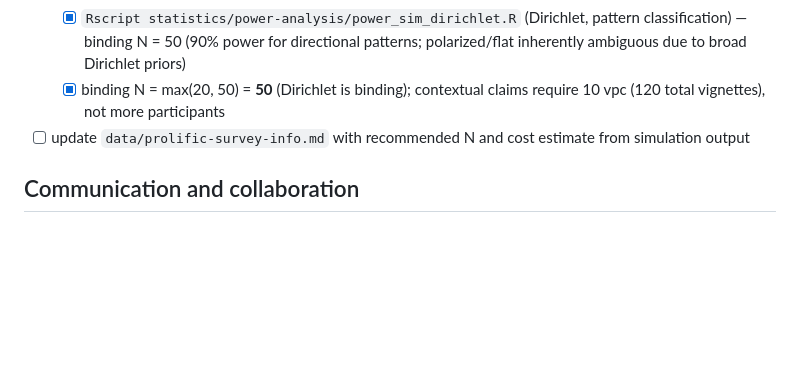
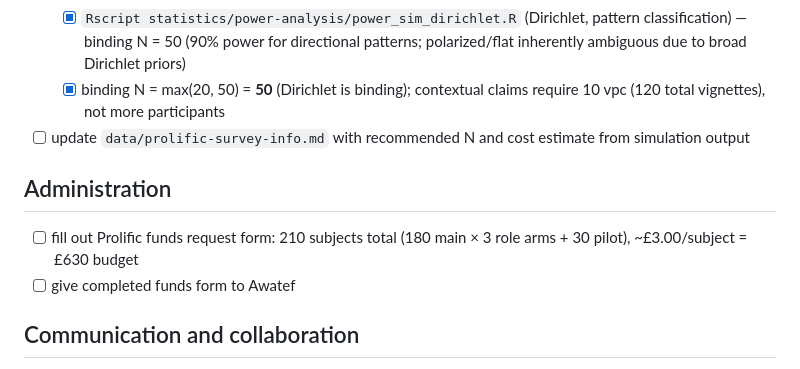
Before and after one commit to trondarild/COGEMI_RL, a Markdown page: todo.md, the part around the change. GitHub-like rendering; blank space fills up the shorter version.

Commit message:
Add admin tasks: Prolific funds form and handoff to Awatef
210 subjects: 180 main (60 per role arm x 3) + 30 pilot. ~£630 at £3/subject.

Co-Authored-By: Claude Sonnet 4.6 <noreply@anthropic.com>

```diff
--- a/todo.md
+++ b/todo.md
@@ -174,6 +174,10 @@ Goal: find the **minimum N (participants)** that gives adequate power across the
     - [x] binding N = max(20, 50) = **50** (Dirichlet is binding); contextual claims require 10 vpc (120 total vignettes), not more participants
 - [ ] update `data/prolific-survey-info.md` with recommended N and cost estimate from simulation output
 
+## Administration
+- [ ] fill out Prolific funds request form: 210 subjects total (180 main × 3 role arms + 30 pilot), ~£3.00/subject = £630 budget
+- [ ] give completed funds form to Awatef
+
 ## Communication and collaboration
 - [x] summarise progress so far and give examples of current scenario-data for social-appropriateness, morals-from-children's-books, justice
 - [ ] meeting with MK and GM — scheduled 2026-04-29 14:00 (follow up on outcomes)
```
